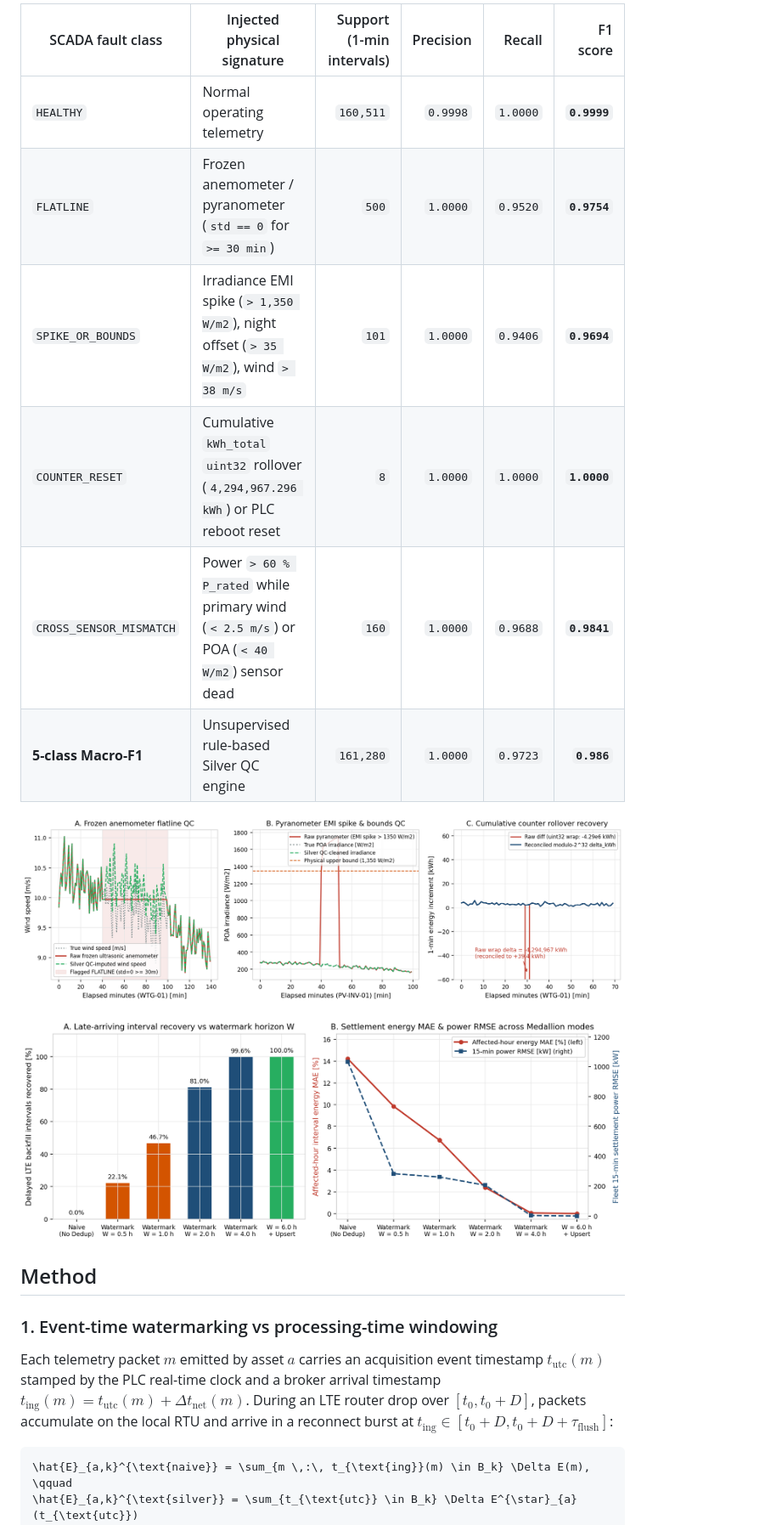
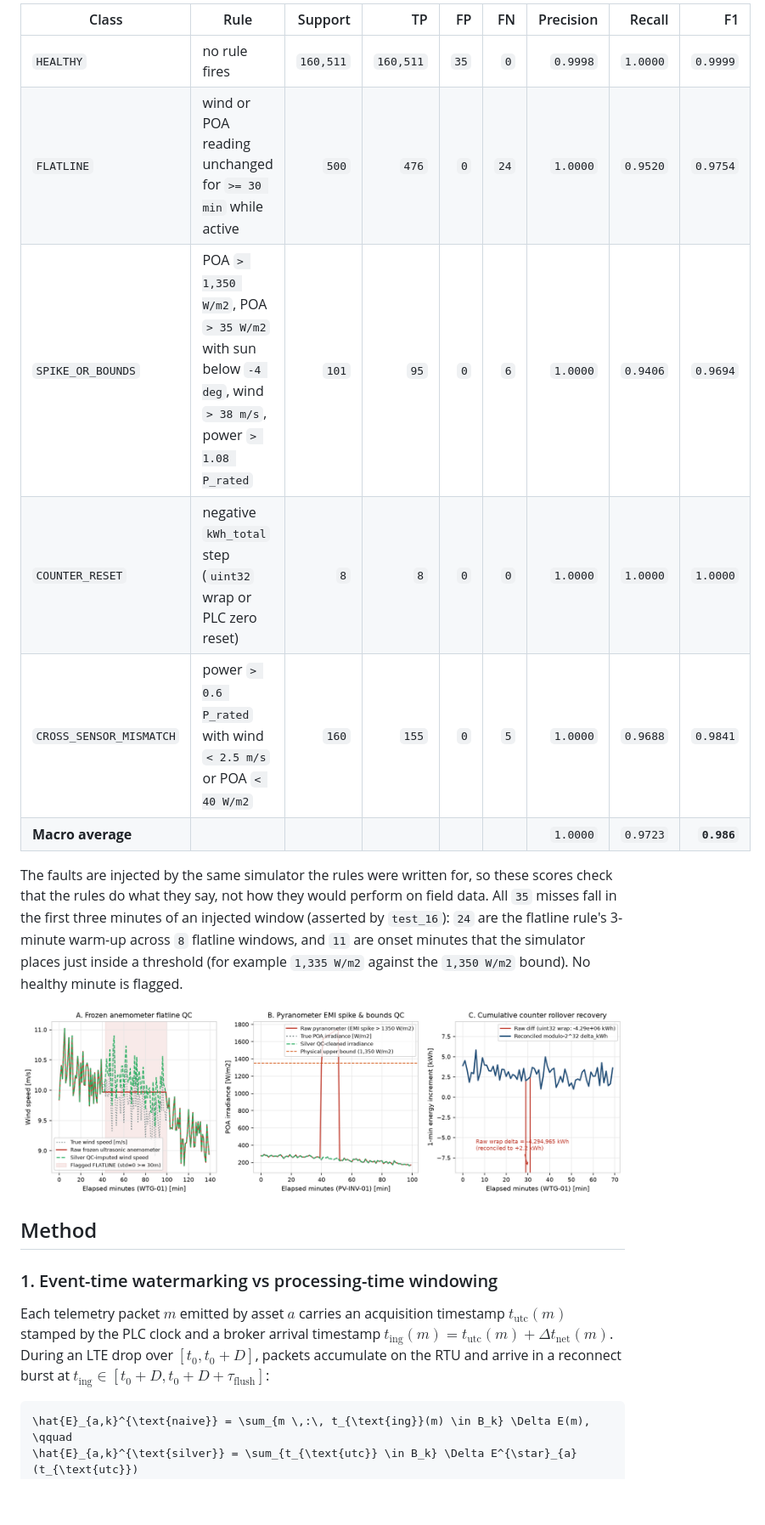
Before and after one commit to kwwaleszczynski-del/scada-lakehouse-streaming, a Markdown page: README.md, the part around one of its changes. Shown at 85% size. Rendered like a GitHub page; pictures changed too: docs/img/dq_fault_detection.png, docs/img/medallion_latency_completeness.png; blank space fills up the shorter version.

````diff
--- a/README.md
+++ b/README.md
@@ -87,25 +107,29 @@ Evaluated across all `161,280` deduplicated 1-minute asset-intervals (`results/d
 
-| SCADA fault class | Injected physical signature | Support (1-min intervals) | Precision | Recall | F1 score |
-|---|---|---:|---:|---:|---:|
-| `HEALTHY` | Normal operating telemetry | `160,511` | `0.9998` | `1.0000` | **`0.9999`** |
-| `FLATLINE` | Frozen anemometer / pyranometer (`std == 0` for `>= 30 min`) | `500` | `1.0000` | `0.9520` | **`0.9754`** |
-| `SPIKE_OR_BOUNDS` | Irradiance EMI spike (`> 1,350 W/m2`), night offset (`> 35 W/m2`), wind `> 38 m/s` | `101` | `1.0000` | `0.9406` | **`0.9694`** |
-| `COUNTER_RESET` | Cumulative `kWh_total` `uint32` rollover (`4,294,967.296 kWh`) or PLC reboot reset | `8` | `1.0000` | `1.0000` | **`1.0000`** |
-| `CROSS_SENSOR_MISMATCH` | Power `> 60 % P_rated` while primary wind (`< 2.5 m/s`) or POA (`< 40 W/m2`) sensor dead | `160` | `1.0000` | `0.9688` | **`0.9841`** |
-| **5-class Macro-F1** | Unsupervised rule-based Silver QC engine | `161,280` | `1.0000` | `0.9723` | **`0.986`** |
+| Class | Rule | Support | TP | FP | FN | Precision | Recall | F1 |
+|---|---|---:|---:|---:|---:|---:|---:|---:|
+| `HEALTHY` | no rule fires | `160,511` | `160,511` | `35` | `0` | `0.9998` | `1.0000` | `0.9999` |
+| `FLATLINE` | wind or POA reading unchanged for `>= 30 min` while active | `500` | `476` | `0` | `24` | `1.0000` | `0.9520` | `0.9754` |
+| `SPIKE_OR_BOUNDS` | POA `> 1,350 W/m2`, POA `> 35 W/m2` with sun below `-4 deg`, wind `> 38 m/s`, power `> 1.08 P_rated` | `101` | `95` | `0` | `6` | `1.0000` | `0.9406` | `0.9694` |
+| `COUNTER_RESET` | negative `kWh_total` step (`uint32` wrap or PLC zero reset) | `8` | `8` | `0` | `0` | `1.0000` | `1.0000` | `1.0000` |
+| `CROSS_SENSOR_MISMATCH` | power `> 0.6 P_rated` with wind `< 2.5 m/s` or POA `< 40 W/m2` | `160` | `155` | `0` | `5` | `1.0000` | `0.9688` | `0.9841` |
+| **Macro average** | | | | | | `1.0000` | `0.9723` | **`0.986`** |
+
+The faults are injected by the same simulator the rules were written for, so these scores check that the rules do what
+they say, not how they would perform on field data. All `35` misses fall in the first three minutes of an injected
+window (asserted by `test_16`): `24` are the flatline rule's 3-minute warm-up across `8` flatline windows, and `11` are
+onset minutes that the simulator places just inside a threshold (for example `1,335 W/m2` against the `1,350 W/m2`
+bound). No healthy minute is flagged.
 
 ![SCADA sensor and counter fault QC](docs/img/dq_fault_detection.png)
-
-![Medallion completeness and RMSE](docs/img/medallion_latency_completeness.png)
 
 ## Method
 
 ### 1. Event-time watermarking vs processing-time windowing
 
-Each telemetry packet $`m`$ emitted by asset $`a`$ carries an acquisition event timestamp $`t_{\text{utc}}(m)`$ stamped
-by the PLC real-time clock and a broker arrival timestamp $`t_{\text{ing}}(m) = t_{\text{utc}}(m) + \Delta t_{\text{net}}(m)`$.
-During an LTE router drop over $`[t_0, t_0 + D]`$, packets accumulate on the local RTU and arrive in a reconnect burst
-at $`t_{\text{ing}} \in [t_0 + D, t_0 + D + \tau_{\text{flush}}]`$:
+Each telemetry packet $`m`$ emitted by asset $`a`$ carries an acquisition timestamp $`t_{\text{utc}}(m)`$ stamped by
+the PLC clock and a broker arrival timestamp $`t_{\text{ing}}(m) = t_{\text{utc}}(m) + \Delta t_{\text{net}}(m)`$.
+During an LTE drop over $`[t_0, t_0 + D]`$, packets accumulate on the RTU and arrive in a reconnect burst at
+$`t_{\text{ing}} \in [t_0 + D, t_0 + D + \tau_{\text{flush}}]`$:
 
 ```math
 \hat{E}_{a,k}^{\text{naive}} = \sum_{m \,:\, t_{\text{ing}}(m) \in B_k} \Delta E(m), \qquad
````
Also changed, not shown: other parts of README.md (+124 -93 lines), docs/img/dst_transition_reconciliation.png, docs/img/lte_backfill_watermark.png, 14 other files.
